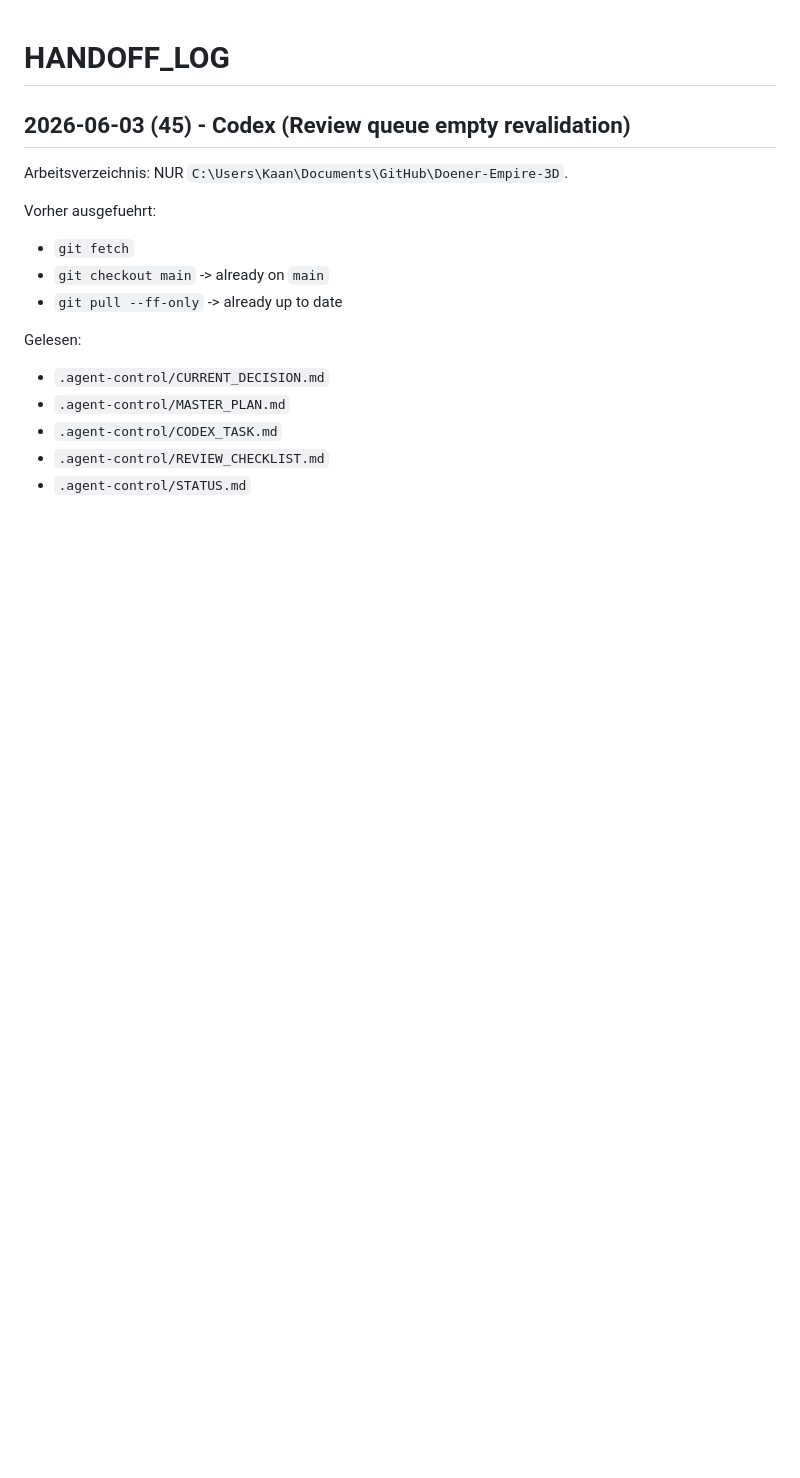
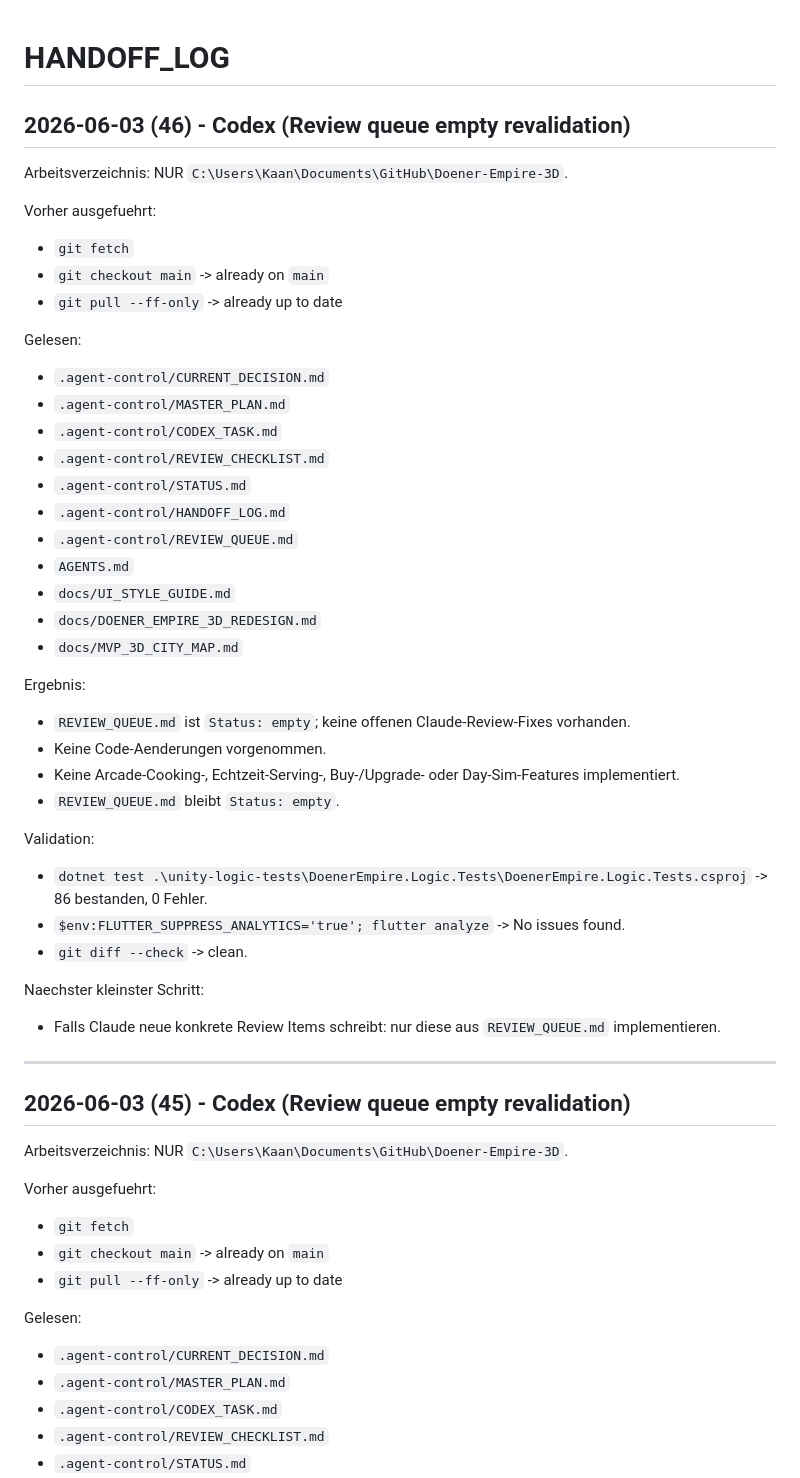
Before and after one commit to KaanKrcr/Doener-Empire-3D, a Markdown page: .agent-control/HANDOFF_LOG.md, the part around the change. GitHub-like rendering; blank space fills up the shorter version.

Commit message:
chore(agent-control): record empty review queue validation

```diff
--- a/.agent-control/HANDOFF_LOG.md
+++ b/.agent-control/HANDOFF_LOG.md
@@ -1,4 +1,48 @@
 # HANDOFF_LOG
+
+## 2026-06-03 (46) - Codex (Review queue empty revalidation)
+
+Arbeitsverzeichnis: NUR `C:\Users\Kaan\Documents\GitHub\Doener-Empire-3D`.
+
+Vorher ausgefuehrt:
+- `git fetch`
+- `git checkout main` -> already on `main`
+- `git pull --ff-only` -> already up to date
+
+Gelesen:
+- `.agent-control/CURRENT_DECISION.md`
+- `.agent-control/MASTER_PLAN.md`
+- `.agent-control/CODEX_TASK.md`
+- `.agent-control/REVIEW_CHECKLIST.md`
+- `.agent-control/STATUS.md`
+- `.agent-control/HANDOFF_LOG.md`
+- `.agent-control/REVIEW_QUEUE.md`
+- `AGENTS.md`
+- `docs/UI_STYLE_GUIDE.md`
+- `docs/DOENER_EMPIRE_3D_REDESIGN.md`
+- `docs/MVP_3D_CITY_MAP.md`
+
+Ergebnis:
+- `REVIEW_QUEUE.md` ist `Status: empty`; keine offenen Claude-Review-Fixes
+  vorhanden.
+- Keine Code-Aenderungen vorgenommen.
+- Keine Arcade-Cooking-, Echtzeit-Serving-, Buy-/Upgrade- oder Day-Sim-Features
+  implementiert.
+- `REVIEW_QUEUE.md` bleibt `Status: empty`.
+
+Validation:
+- `dotnet test .\unity-logic-tests\DoenerEmpire.Logic.Tests\DoenerEmpire.Logic.Tests.csproj`
+  -> 86 bestanden, 0 Fehler.
+- `$env:FLUTTER_SUPPRESS_ANALYTICS='true'; flutter analyze`
+  -> No issues found.
+- `git diff --check`
+  -> clean.
+
+Naechster kleinster Schritt:
+- Falls Claude neue konkrete Review Items schreibt: nur diese aus
+  `REVIEW_QUEUE.md` implementieren.
+
+---
 
 ## 2026-06-03 (45) - Codex (Review queue empty revalidation)
 
```
Also changed, not shown: .agent-control/STATUS.md (+10 -1 lines).
